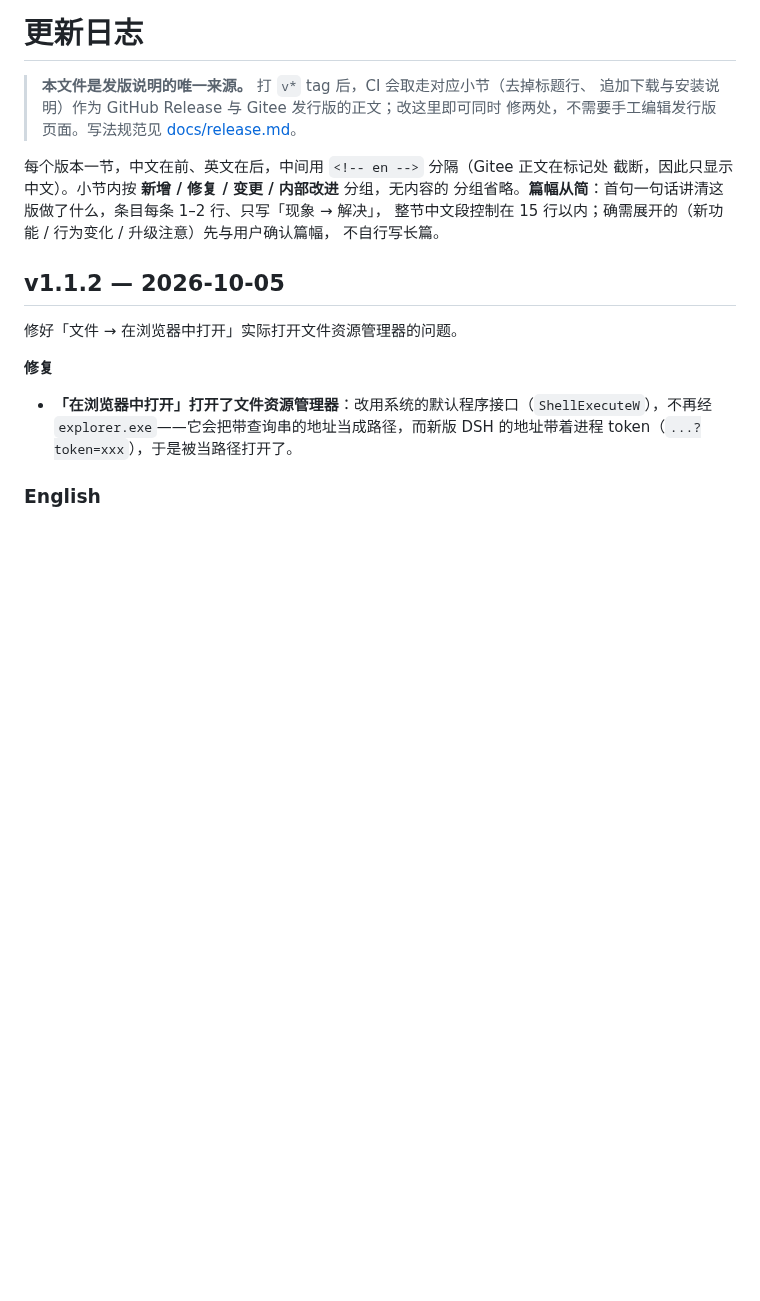
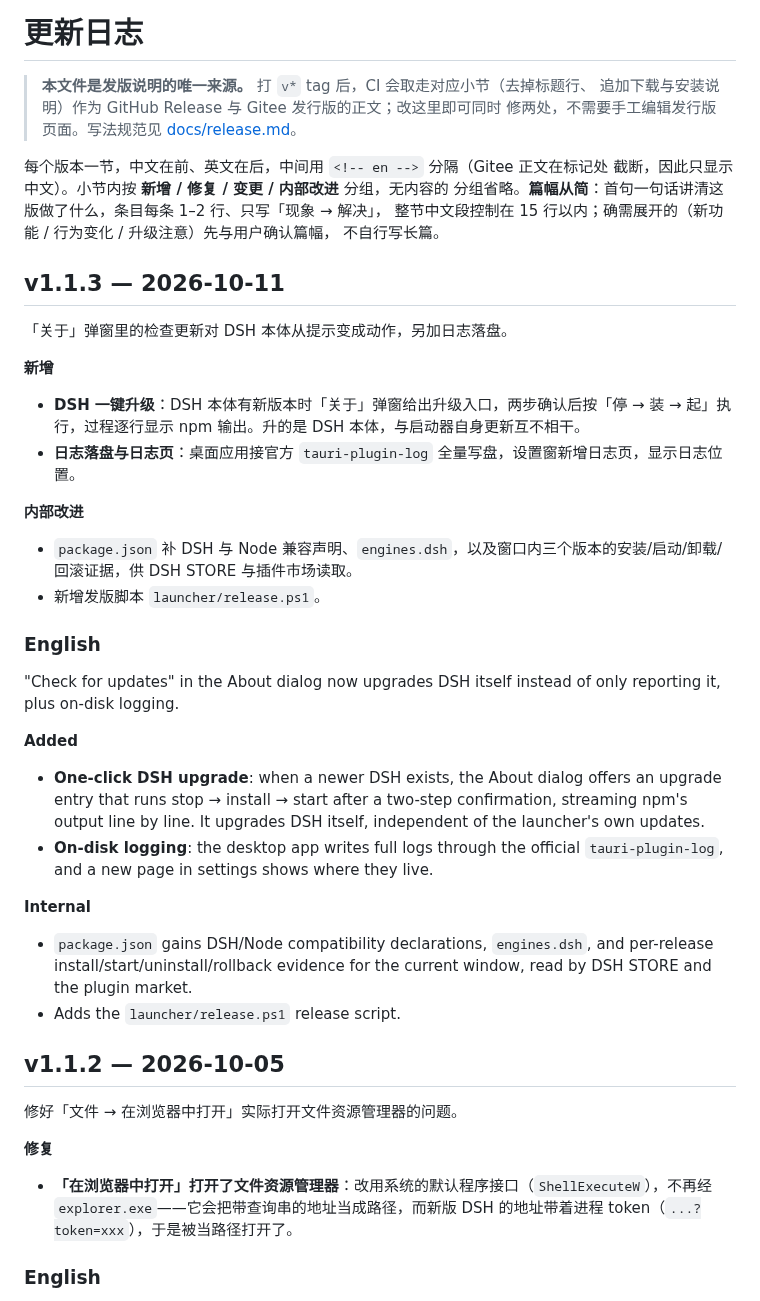
Before and after one commit to cilis/dsh-tauri-launcher, a Markdown page: CHANGELOG.md, the part around the change. GitHub-like rendering; blank space fills up the shorter version.

Commit message:
docs: CHANGELOG 补 v1.1.3 小节
补 v1.1.3 小节（中英）：新增 DSH 一键升级、日志落盘与日志页；内部改进为 manifest 兼容声明与发版脚本 launcher/release.ps1。

中文段 14 行，按 docs/release.md 的篇幅要求写。

```diff
--- a/CHANGELOG.md
+++ b/CHANGELOG.md
@@ -9,6 +9,36 @@
 分组省略。**篇幅从简**：首句一句话讲清这版做了什么，条目每条 1–2 行、只写「现象 → 解决」，
 整节中文段控制在 15 行以内；确需展开的（新功能 / 行为变化 / 升级注意）先与用户确认篇幅，
 不自行写长篇。
+
+## v1.1.3 — 2026-10-11
+
+「关于」弹窗里的检查更新对 DSH 本体从提示变成动作，另加日志落盘。
+
+**新增**
+
+- **DSH 一键升级**：DSH 本体有新版本时「关于」弹窗给出升级入口，两步确认后按「停 → 装 → 起」执行，过程逐行显示 npm 输出。升的是 DSH 本体，与启动器自身更新互不相干。
+- **日志落盘与日志页**：桌面应用接官方 `tauri-plugin-log` 全量写盘，设置窗新增日志页，显示日志位置。
+
+**内部改进**
+
+- `package.json` 补 DSH 与 Node 兼容声明、`engines.dsh`，以及窗口内三个版本的安装/启动/卸载/回滚证据，供 DSH STORE 与插件市场读取。
+- 新增发版脚本 `launcher/release.ps1`。
+
+<!-- en -->
+
+### English
+
+"Check for updates" in the About dialog now upgrades DSH itself instead of only reporting it, plus on-disk logging.
+
+**Added**
+
+- **One-click DSH upgrade**: when a newer DSH exists, the About dialog offers an upgrade entry that runs stop → install → start after a two-step confirmation, streaming npm's output line by line. It upgrades DSH itself, independent of the launcher's own updates.
+- **On-disk logging**: the desktop app writes full logs through the official `tauri-plugin-log`, and a new page in settings shows where they live.
+
+**Internal**
+
+- `package.json` gains DSH/Node compatibility declarations, `engines.dsh`, and per-release install/start/uninstall/rollback evidence for the current window, read by DSH STORE and the plugin market.
+- Adds the `launcher/release.ps1` release script.
 
 ## v1.1.2 — 2026-10-05
 
```
